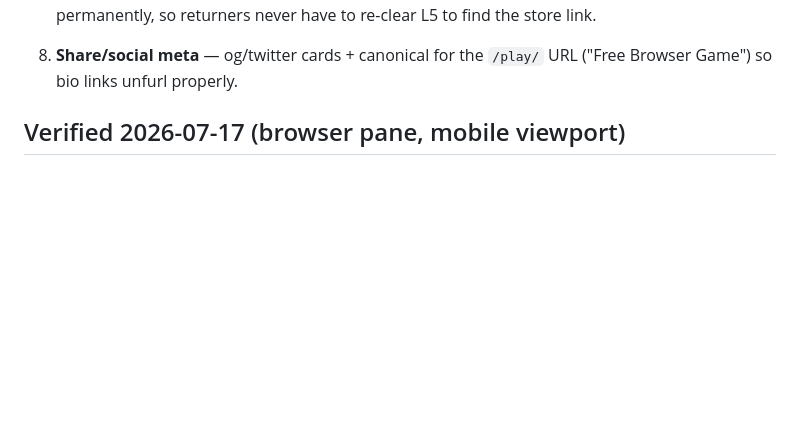
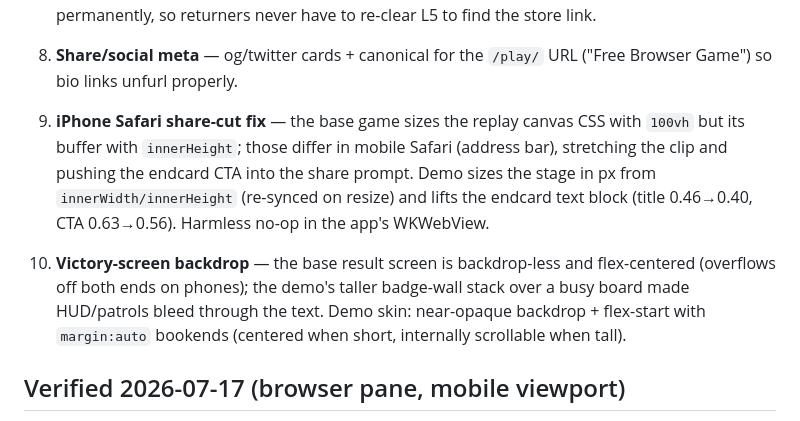
Before and after one commit to DiveraAI/pulsewire-game, a Markdown page: play/README.md, the part around the change. GitHub-like rendering; blank space fills up the shorter version.

Commit message:
Document demo deltas 9-10 (Safari share-cut + victory-screen fixes)
Co-Authored-By: Claude Fable 5 <noreply@anthropic.com>

```diff
--- a/play/README.md
+++ b/play/README.md
@@ -53,6 +53,15 @@ missing anchor printed — update `make_demo.py`, never ship a half-patched demo
    permanently, so returners never have to re-clear L5 to find the store link.
 8. **Share/social meta** — og/twitter cards + canonical for the `/play/` URL ("Free Browser
    Game") so bio links unfurl properly.
+9. **iPhone Safari share-cut fix** — the base game sizes the replay canvas CSS with `100vh`
+   but its buffer with `innerHeight`; those differ in mobile Safari (address bar), stretching
+   the clip and pushing the endcard CTA into the share prompt. Demo sizes the stage in px from
+   `innerWidth/innerHeight` (re-synced on resize) and lifts the endcard text block
+   (title 0.46→0.40, CTA 0.63→0.56). Harmless no-op in the app's WKWebView.
+10. **Victory-screen backdrop** — the base result screen is backdrop-less and flex-centered
+    (overflows off both ends on phones); the demo's taller badge-wall stack over a busy board
+    made HUD/patrols bleed through the text. Demo skin: near-opaque backdrop + flex-start with
+    `margin:auto` bookends (centered when short, internally scrollable when tall).
 
 ## Verified 2026-07-17 (browser pane, mobile viewport)
 
```
